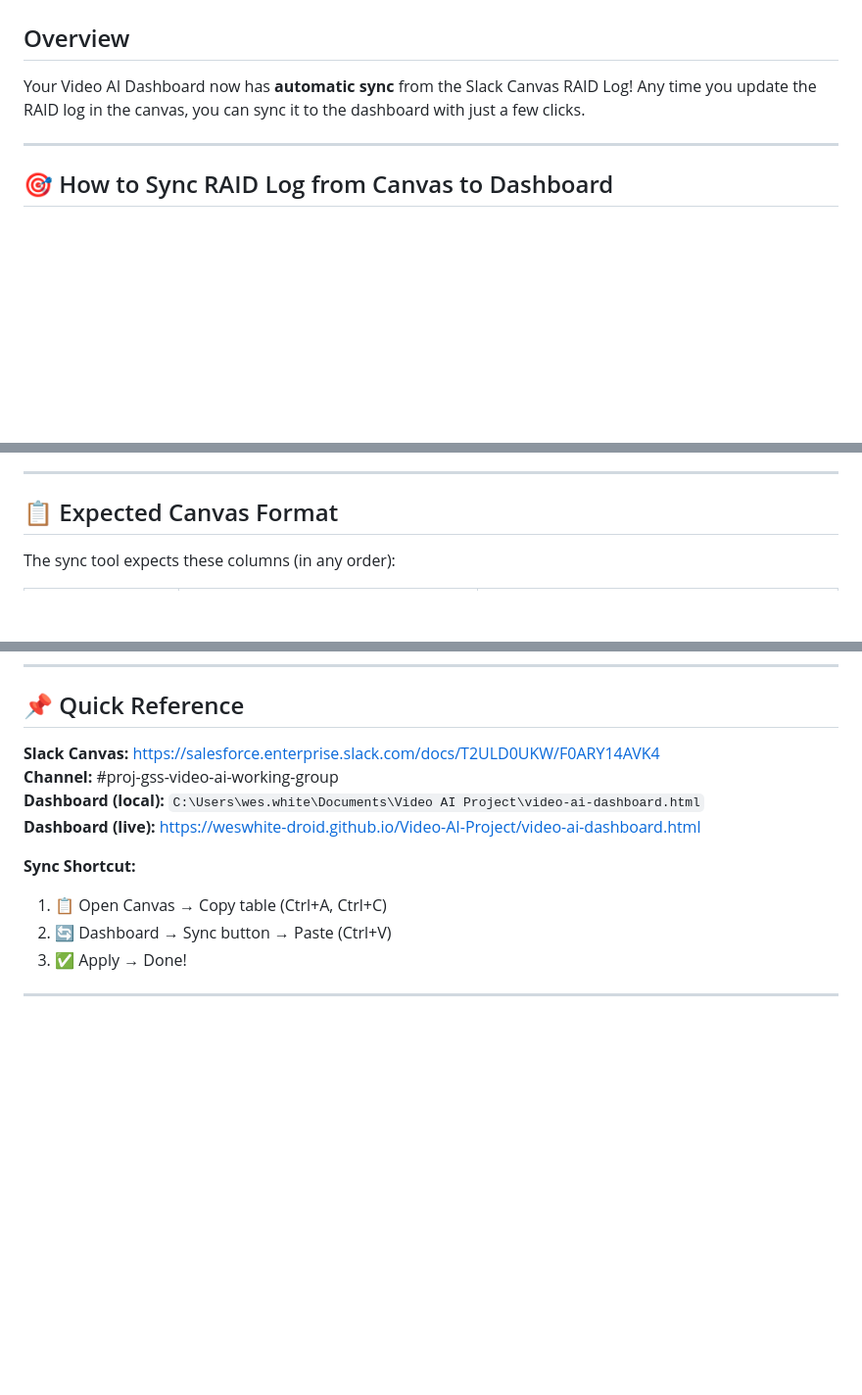
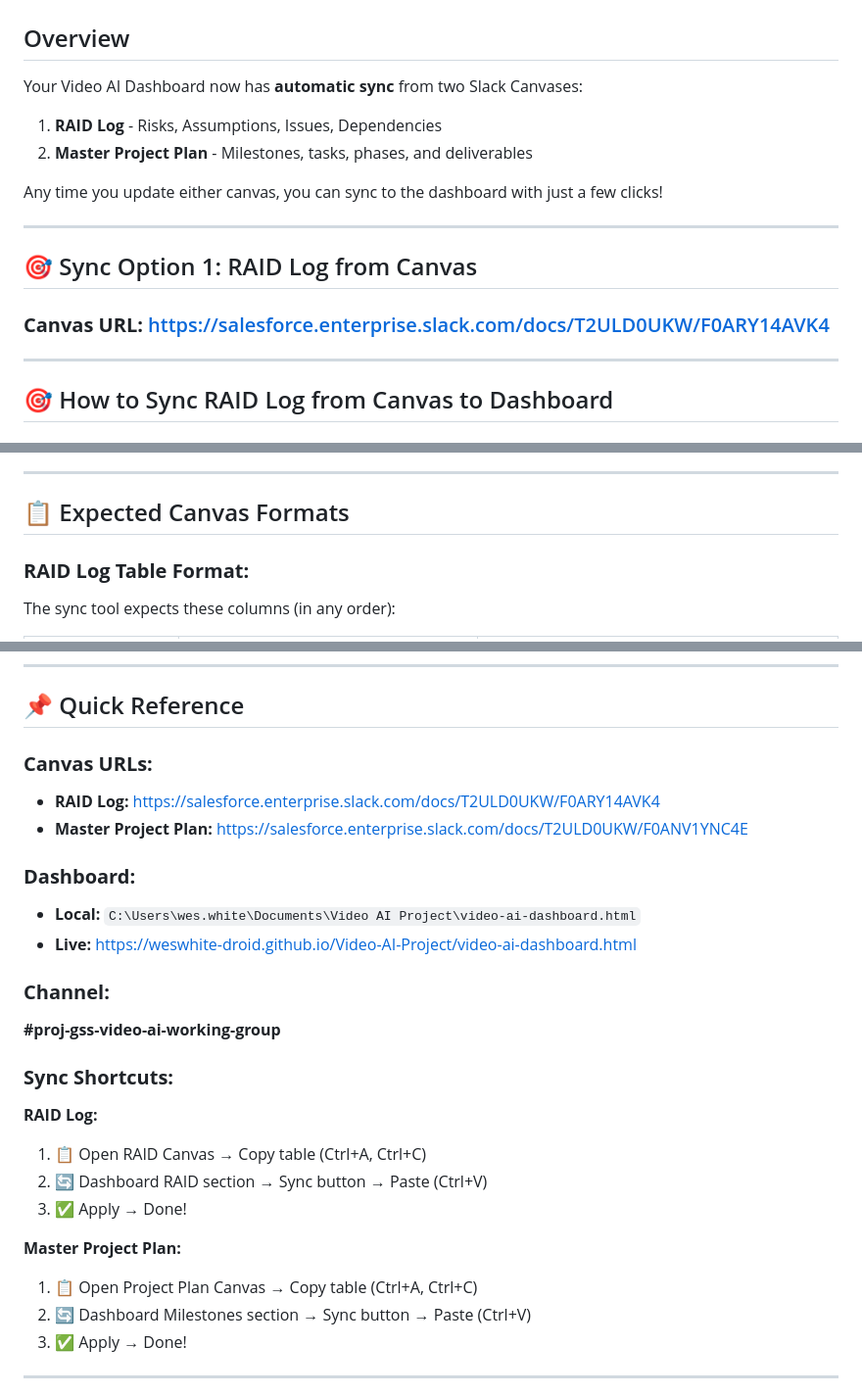
Before and after one commit to weswhite-droid/Video-AI-Project, a Markdown page: CANVAS-SYNC-GUIDE.md, 3 parts joined by grey strips. Shown at 98% size. Rendered like a GitHub page; blank space fills up the shorter version.

```diff
--- a/CANVAS-SYNC-GUIDE.md
+++ b/CANVAS-SYNC-GUIDE.md
@@ -2,7 +2,18 @@
 
 ## Overview
 
-Your Video AI Dashboard now has **automatic sync** from the Slack Canvas RAID Log! Any time you update the RAID log in the canvas, you can sync it to the dashboard with just a few clicks.
+Your Video AI Dashboard now has **automatic sync** from two Slack Canvases:
+
+1. **RAID Log** - Risks, Assumptions, Issues, Dependencies
+2. **Master Project Plan** - Milestones, tasks, phases, and deliverables
+
+Any time you update either canvas, you can sync to the dashboard with just a few clicks!
+
+---
+
+## 🎯 Sync Option 1: RAID Log from Canvas
+
+### **Canvas URL:** https://salesforce.enterprise.slack.com/docs/T2ULD0UKW/F0ARY14AVK4
 
 ---
 
@@ -122,7 +182,9 @@ To make this fully automatic, you could:
 
 ---
 
-## 📋 Expected Canvas Format
+## 📋 Expected Canvas Formats
+
+### **RAID Log Table Format:**
 
 The sync tool expects these columns (in any order):
 
@@ -192,14 +284,27 @@ This is **expected behavior**! The sync updates the page dynamically but doesn't
 
 ## 📌 Quick Reference
 
-**Slack Canvas:** https://salesforce.enterprise.slack.com/docs/T2ULD0UKW/F0ARY14AVK4
-**Channel:** #proj-gss-video-ai-working-group
-**Dashboard (local):** `C:\Users\wes.white\Documents\Video AI Project\video-ai-dashboard.html`
-**Dashboard (live):** https://weswhite-droid.github.io/Video-AI-Project/video-ai-dashboard.html
+### **Canvas URLs:**
+- **RAID Log:** https://salesforce.enterprise.slack.com/docs/T2ULD0UKW/F0ARY14AVK4
+- **Master Project Plan:** https://salesforce.enterprise.slack.com/docs/T2ULD0UKW/F0ANV1YNC4E
 
-**Sync Shortcut:**
-1. 📋 Open Canvas → Copy table (Ctrl+A, Ctrl+C)
-2. 🔄 Dashboard → Sync button → Paste (Ctrl+V)
+### **Dashboard:**
+- **Local:** `C:\Users\wes.white\Documents\Video AI Project\video-ai-dashboard.html`
+- **Live:** https://weswhite-droid.github.io/Video-AI-Project/video-ai-dashboard.html
+
+### **Channel:**
+**#proj-gss-video-ai-working-group**
+
+### **Sync Shortcuts:**
+
+**RAID Log:**
+1. 📋 Open RAID Canvas → Copy table (Ctrl+A, Ctrl+C)
+2. 🔄 Dashboard RAID section → Sync button → Paste (Ctrl+V)
+3. ✅ Apply → Done!
+
+**Master Project Plan:**
+1. 📋 Open Project Plan Canvas → Copy table (Ctrl+A, Ctrl+C)
+2. 🔄 Dashboard Milestones section → Sync button → Paste (Ctrl+V)
 3. ✅ Apply → Done!
 
 ---
```
Also changed, not shown: other parts of CANVAS-SYNC-GUIDE.md (+80 -1 lines).
